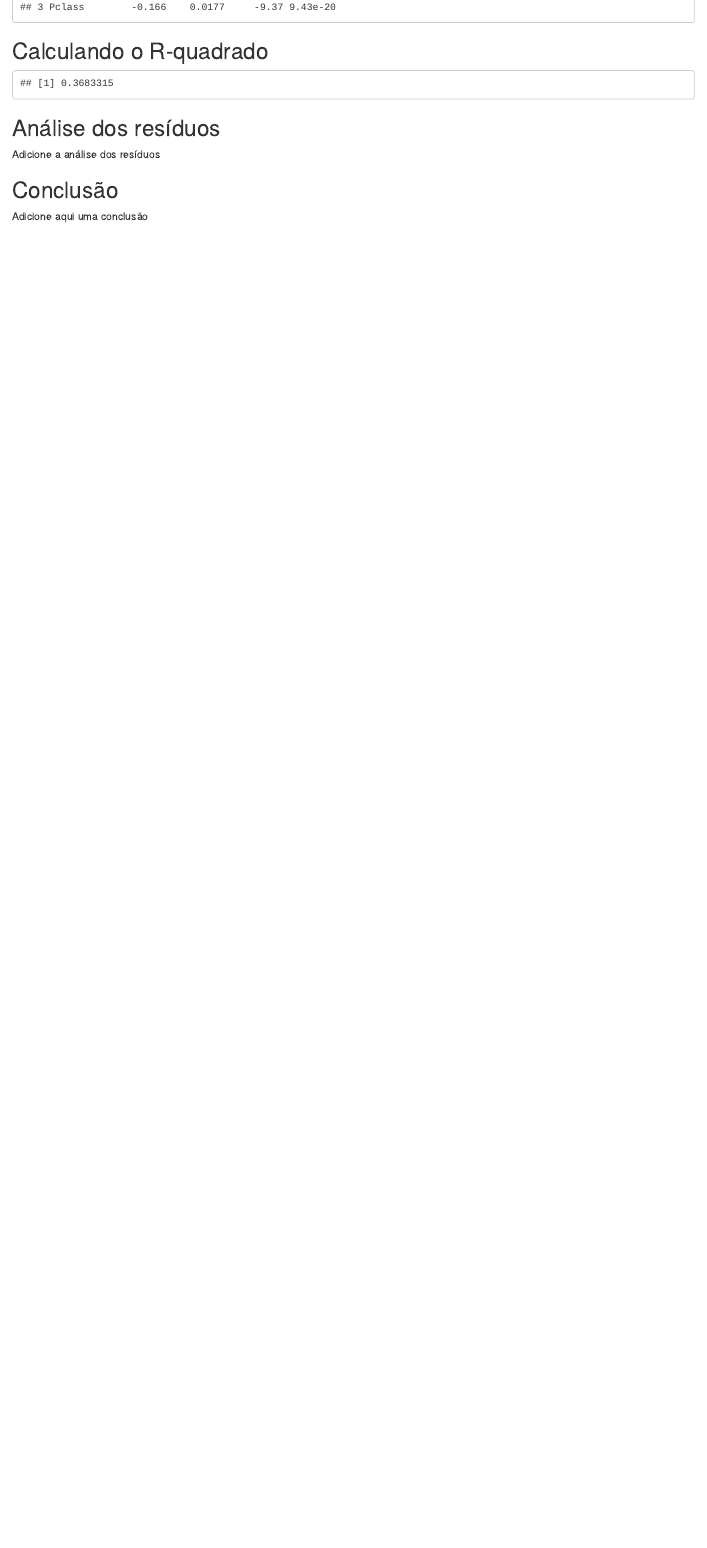
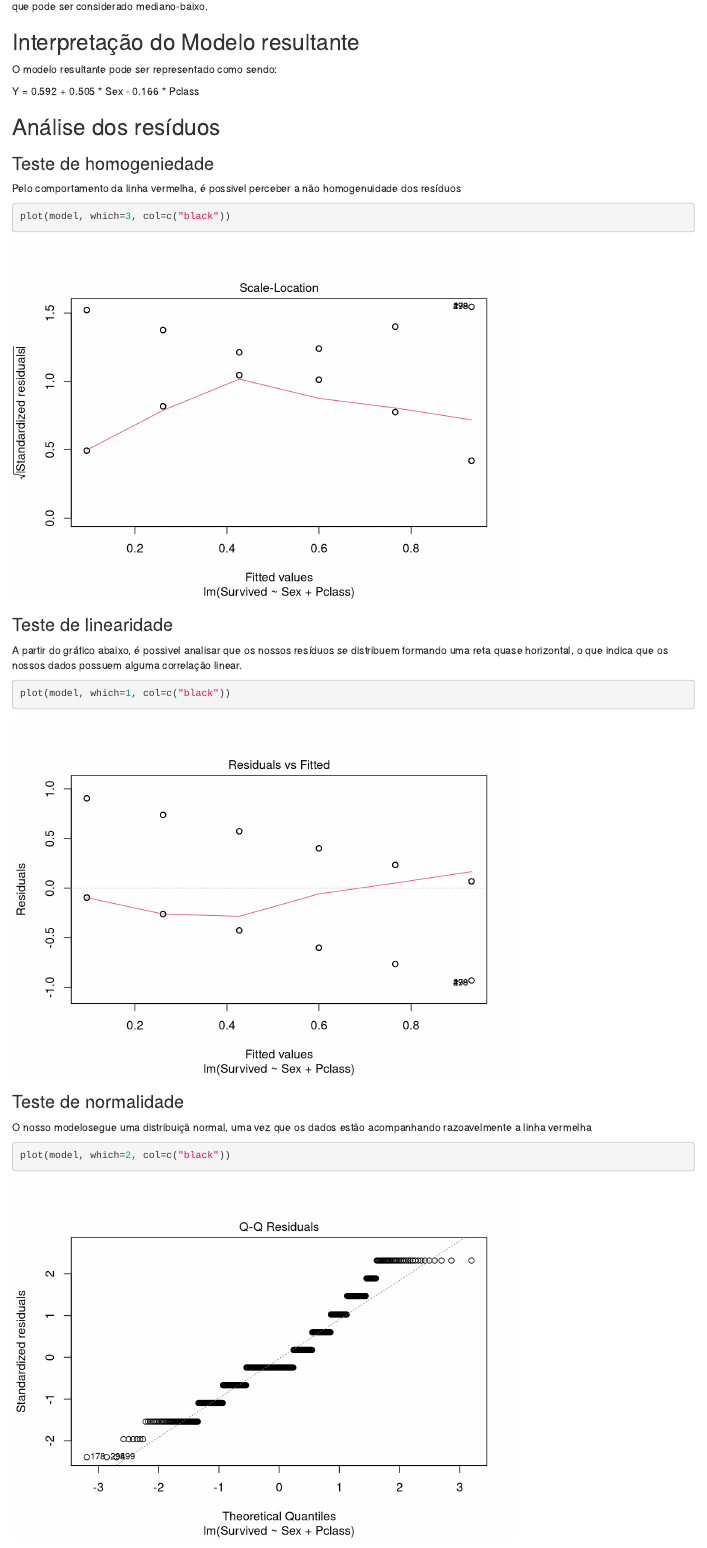
Before and after one commit to lucasmedeiros/estatistica-projeto-final, an R Markdown document (estudo.Rmd): the page in a window 1100 px wide, from 4660 px down before the commit and from 4950 px down after it. Rendered offline with R 4.5, knitr and Pandoc, with nearby package versions.

Commit message:
Update estudo.Rmd

````diff
--- a/estudo.Rmd
+++ b/estudo.Rmd
@@ -146,3 +150,31 @@ rQuadrado
+## Interpretação do Modelo resultante
+O modelo resultante pode ser representado como sendo:
+
+Y = 0.592 + 0.505 * Sex - 0.166 * Pclass
 
 ## Análise dos resíduos
-Adicione a análise dos resíduos
+### Teste de homogeniedade
+
+Pelo comportamento da linha vermelha, é possivel perceber a não homogenuidade dos resíduos
+
+```{r}
+plot(model, which=3, col=c("black"))
+```
+
+### Teste de linearidade
+
+A partir do gráfico abaixo, é possivel analisar que os nossos resíduos se distribuem formando uma reta quase horizontal, o que indica que os nossos dados possuem alguma correlação linear.
+
+```{r}
+plot(model, which=1, col=c("black"))
+```
+
+
+
+
+### Teste de normalidade
+
+O nosso modelosegue uma distribuiçã normal, uma vez que os dados estão acompanhando razoavelmente a linha vermelha
+
+```{r}
+plot(model, which=2, col=c("black"))
@@ -149,3 +187,3 @@ Adicione a análise dos resíduos
 
 ## Conclusão
-Adicione aqui uma conclusão
+A partir do modelo obtido, é possivel analisar que caso o dado seja do sexo feminino (Sex = 1), a probabilidade do mesmo de sobreviver é muito maior, o que pode ser afetado com a diminuição da classe em que você estava viajando. Tais dados, mesmo possuindo apenas 36.83% de representatividade dentro da amostra, demonstra bem a situação real que ocorreu no navio, pois uma vez que foi comandada a evacuação, muitos dos oficiais usaram a regra de embarcar primeiro mulheres e crianças.
````
Also changed, not shown: estudo.Rmd (10 more changed lines).
